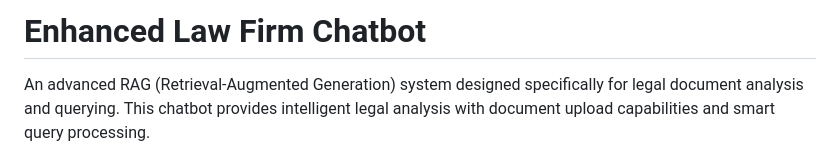
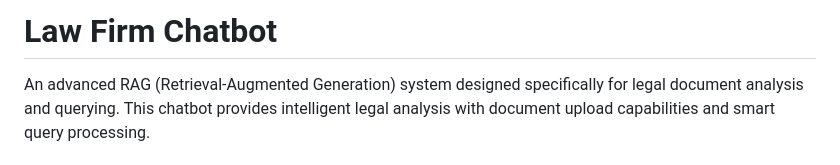
Before and after one commit to tahafast/newRepositoryLawfirm, a Markdown page: README.md, the part around the change. Rendered like a GitHub page.

```diff
--- a/README.md
+++ b/README.md
@@ -1,4 +1,4 @@
-# Enhanced Law Firm Chatbot
+# Law Firm Chatbot
 
 An advanced RAG (Retrieval-Augmented Generation) system designed specifically for legal document analysis and querying. This chatbot provides intelligent legal analysis with document upload capabilities and smart query processing.
 
```
